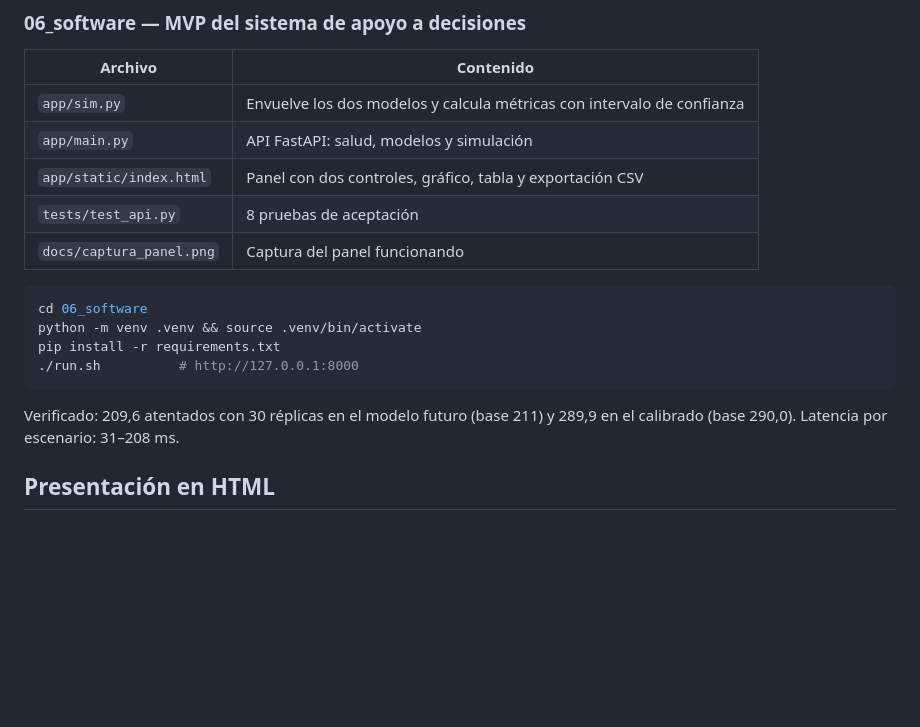
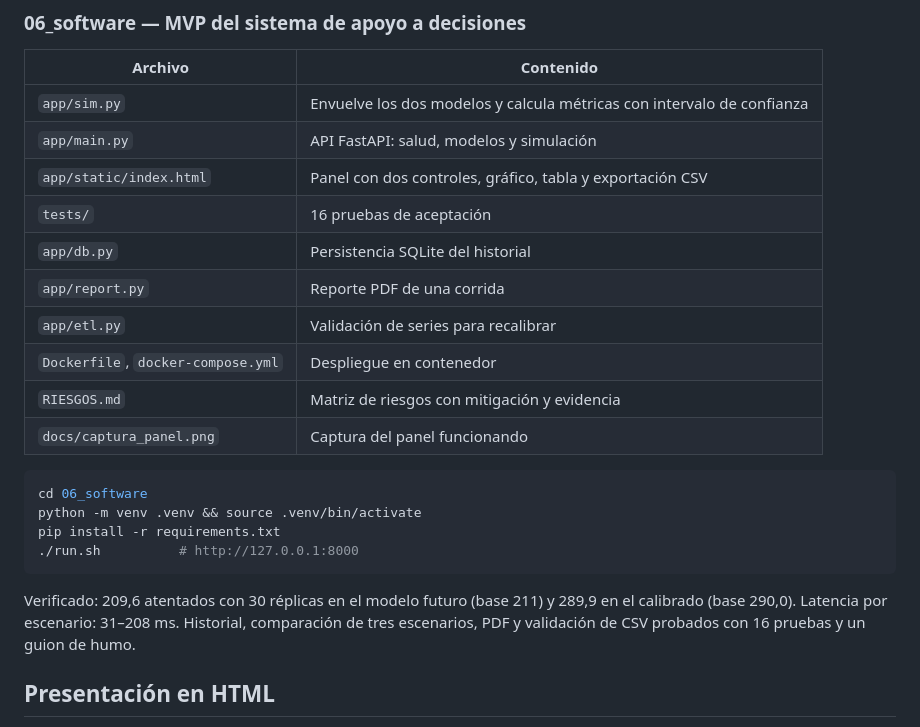
Before and after one commit to nixon258/trabajo_mod_final, a Markdown page: README.md, the part around the change. GitHub-like rendering; blank space fills up the shorter version.

````diff
--- a/README.md
+++ b/README.md
@@ -133,7 +133,12 @@ una plataforma con API, réplicas múltiples y panel para decisores.
 | `app/sim.py` | Envuelve los dos modelos y calcula métricas con intervalo de confianza |
 | `app/main.py` | API FastAPI: salud, modelos y simulación |
 | `app/static/index.html` | Panel con dos controles, gráfico, tabla y exportación CSV |
-| `tests/test_api.py` | 8 pruebas de aceptación |
+| `tests/` | 16 pruebas de aceptación |
+| `app/db.py` | Persistencia SQLite del historial |
+| `app/report.py` | Reporte PDF de una corrida |
+| `app/etl.py` | Validación de series para recalibrar |
+| `Dockerfile`, `docker-compose.yml` | Despliegue en contenedor |
+| `RIESGOS.md` | Matriz de riesgos con mitigación y evidencia |
 | `docs/captura_panel.png` | Captura del panel funcionando |
 
 ```bash
@@ -144,7 +149,8 @@ pip install -r requirements.txt
 ```
 
 Verificado: 209,6 atentados con 30 réplicas en el modelo futuro (base 211) y 289,9 en el
-calibrado (base 290,0). Latencia por escenario: 31–208 ms.
+calibrado (base 290,0). Latencia por escenario: 31–208 ms. Historial, comparación de tres
+escenarios, PDF y validación de CSV probados con 16 pruebas y un guion de humo.
 
 ## Presentación en HTML
 
````
Also changed, not shown: 06_software/README.md (+40 -15 lines), 06_software/RIESGOS.md (added, +39 -0 lines), 06_software/docs/captura_panel.png, 13 other files.
